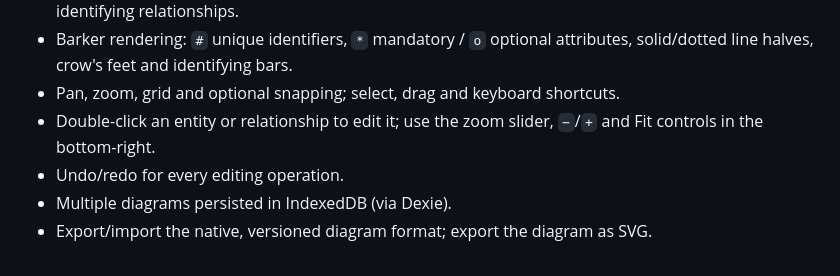
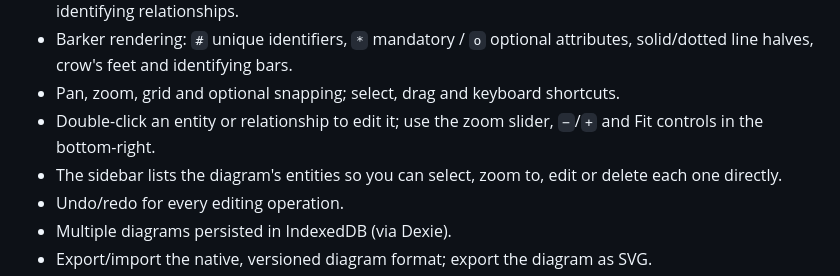
Before and after one commit to DevAldrete/barkerish, a Markdown page: README.md, the part around the change. Rendered like a GitHub page.

Commit message:
docs: mention the entity sidebar

```diff
--- a/README.md
+++ b/README.md
@@ -10,6 +10,7 @@ A local-first web application for creating and editing **Entity Relationship Dia
 - Barker rendering: `#` unique identifiers, `*` mandatory / `o` optional attributes, solid/dotted line halves, crow's feet and identifying bars.
 - Pan, zoom, grid and optional snapping; select, drag and keyboard shortcuts.
 - Double-click an entity or relationship to edit it; use the zoom slider, `−`/`+` and Fit controls in the bottom-right.
+- The sidebar lists the diagram's entities so you can select, zoom to, edit or delete each one directly.
 - Undo/redo for every editing operation.
 - Multiple diagrams persisted in IndexedDB (via Dexie).
 - Export/import the native, versioned diagram format; export the diagram as SVG.
```
